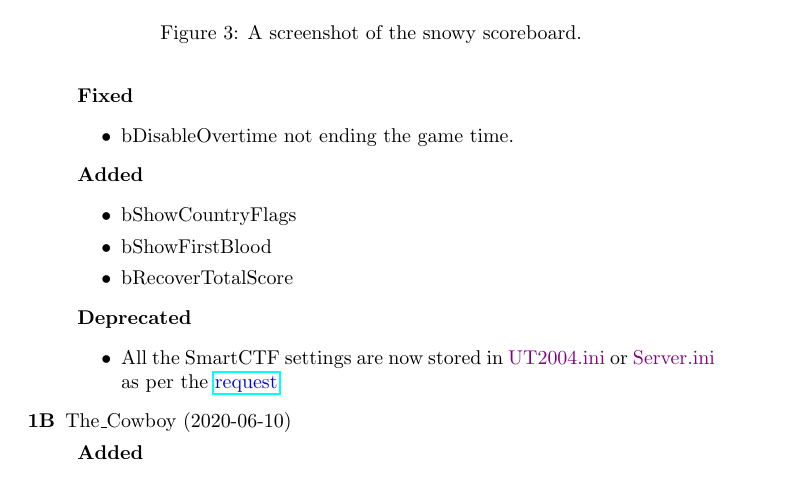
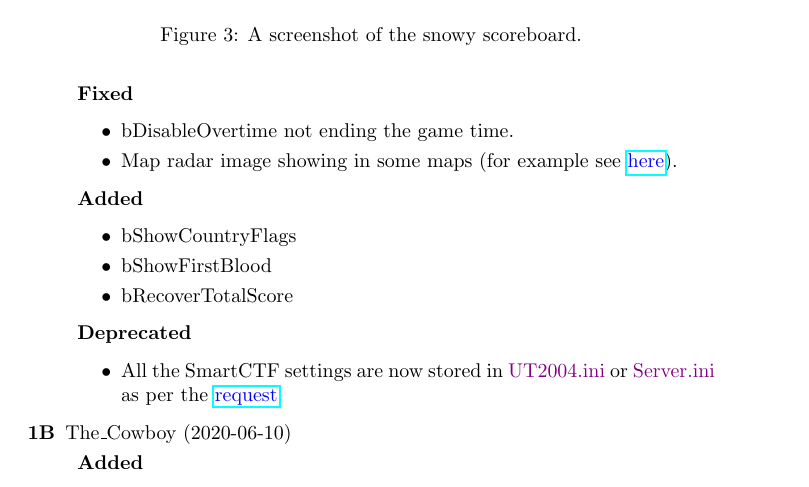
Before and after one commit to ravimohan1991/SmartCTF, a LaTeX document (Source/ReadMe/smart.tex): part of page 15 of 16, cut so that both start at the same text. Compiled offline with pdfLaTeX.

Commit message:
Updated readme with changelog for radar image fix

```diff
--- a/Source/ReadMe/smart.tex
+++ b/Source/ReadMe/smart.tex
@@ -562,6 +562,7 @@ Now it would be cool to add various resources to SmartCTF.  The list includes
 \begin{version}[v=1C(Unreleased)]
 \fixed
      \item bDisableOvertime not ending the game time.
+     \item Map radar image showing in some maps (for example see \href{https://github.com/ravimohan1991/SmartCTF/issues/4}{\color{blue}here}).
 \added
      \item bShowCountryFlags
      \item bShowFirstBlood
```
Also changed, not shown: Source/ReadMe/smart.pdf, 2 other files.
